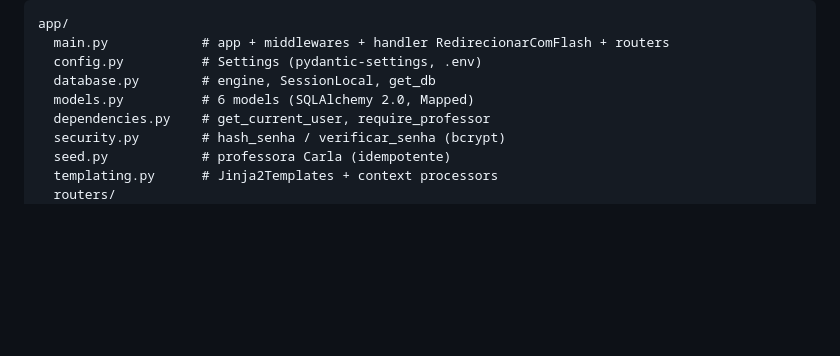
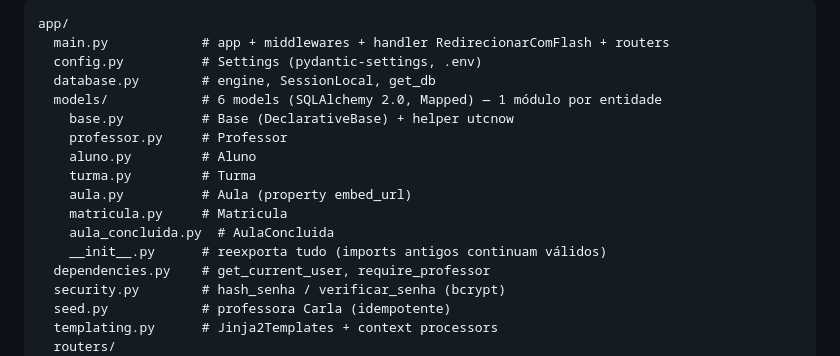
Before and after one commit to GustavoGarciaPereira/plataforma_aulas, a Markdown page: PRD.md, the part around the change. GitHub-like rendering; blank space fills up the shorter version.

```diff
--- a/PRD.md
+++ b/PRD.md
@@ -226,7 +226,15 @@ app/
   main.py            # app + middlewares + handler RedirecionarComFlash + routers
   config.py          # Settings (pydantic-settings, .env)
   database.py        # engine, SessionLocal, get_db
-  models.py          # 6 models (SQLAlchemy 2.0, Mapped)
+  models/            # 6 models (SQLAlchemy 2.0, Mapped) — 1 módulo por entidade
+    base.py          # Base (DeclarativeBase) + helper utcnow
+    professor.py     # Professor
+    aluno.py         # Aluno
+    turma.py         # Turma
+    aula.py          # Aula (property embed_url)
+    matricula.py     # Matricula
+    aula_concluida.py  # AulaConcluida
+    __init__.py      # reexporta tudo (imports antigos continuam válidos)
   dependencies.py    # get_current_user, require_professor
   security.py        # hash_senha / verificar_senha (bcrypt)
   seed.py            # professora Carla (idempotente)
```
Also changed, not shown: AGENTS.md (+2 -1 lines), README.md (+1 -1 lines).
